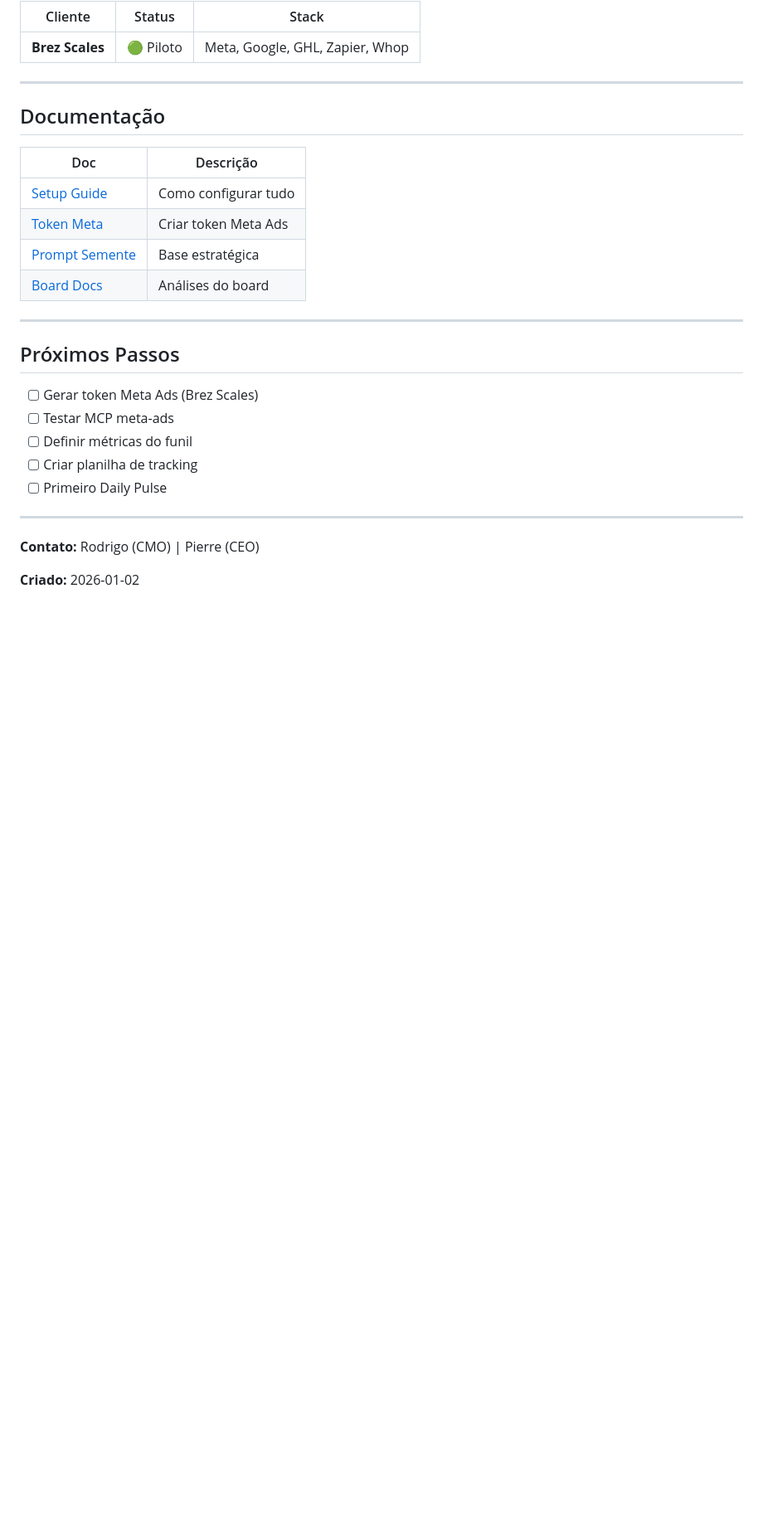
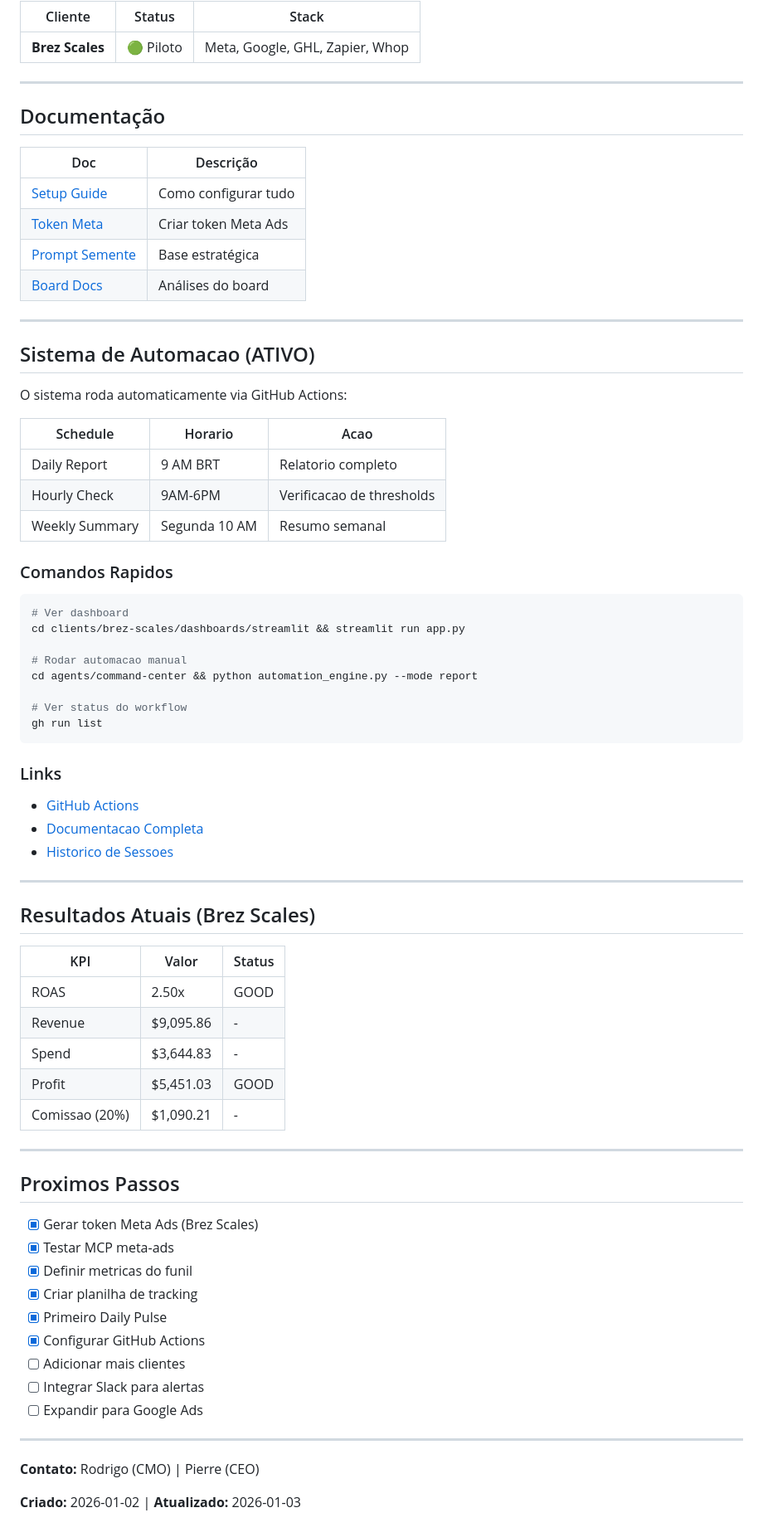
Before and after one commit to rodrigokruegersm/marketing-automation-agents, a Markdown page: README.md, the part around the change. Shown at 83% size. Drawn GitHub-style; blank space fills up the shorter version.

````diff
--- a/README.md
+++ b/README.md
@@ -103,16 +103,63 @@ cp -r _templates/agent-template agents/nome-agente
 
 ---
 
-## Próximos Passos
+## Sistema de Automacao (ATIVO)
 
-- [ ] Gerar token Meta Ads (Brez Scales)
-- [ ] Testar MCP meta-ads
-- [ ] Definir métricas do funil
-- [ ] Criar planilha de tracking
-- [ ] Primeiro Daily Pulse
+O sistema roda automaticamente via GitHub Actions:
+
+| Schedule | Horario | Acao |
+|----------|---------|------|
+| Daily Report | 9 AM BRT | Relatorio completo |
+| Hourly Check | 9AM-6PM | Verificacao de thresholds |
+| Weekly Summary | Segunda 10 AM | Resumo semanal |
+
+### Comandos Rapidos
+
+```bash
+# Ver dashboard
+cd clients/brez-scales/dashboards/streamlit && streamlit run app.py
+
+# Rodar automacao manual
+cd agents/command-center && python automation_engine.py --mode report
+
+# Ver status do workflow
+gh run list
+```
+
+### Links
+
+- [GitHub Actions](https://github.com/rodrigokruegersm/marketing-automation-agents/actions)
+- [Documentacao Completa](docs/guides/MEDIA_BUYER_AUTOMATION.md)
+- [Historico de Sessoes](docs/session-history/)
+
+---
+
+## Resultados Atuais (Brez Scales)
+
+| KPI | Valor | Status |
+|-----|-------|--------|
+| ROAS | 2.50x | GOOD |
+| Revenue | $9,095.86 | - |
+| Spend | $3,644.83 | - |
+| Profit | $5,451.03 | GOOD |
+| Comissao (20%) | $1,090.21 | - |
+
+---
+
+## Proximos Passos
+
+- [x] Gerar token Meta Ads (Brez Scales)
+- [x] Testar MCP meta-ads
+- [x] Definir metricas do funil
+- [x] Criar planilha de tracking
+- [x] Primeiro Daily Pulse
+- [x] Configurar GitHub Actions
+- [ ] Adicionar mais clientes
+- [ ] Integrar Slack para alertas
+- [ ] Expandir para Google Ads
 
 ---
 
 **Contato:** Rodrigo (CMO) | Pierre (CEO)
 
-**Criado:** 2026-01-02
+**Criado:** 2026-01-02 | **Atualizado:** 2026-01-03
````
Also changed, not shown: docs/INDEX.md (added, +35 -0 lines), docs/session-history/CHAT_HISTORY_2026-01-02.md (added, +256 -0 lines).
